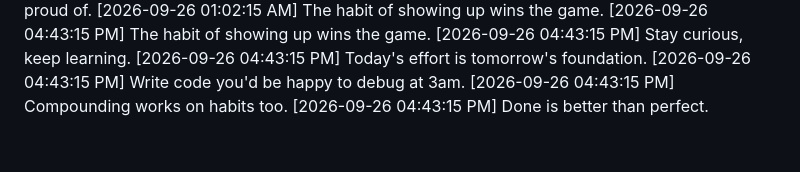
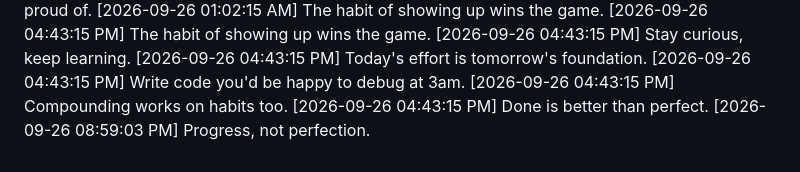
Before and after one commit to Niranjan266/green-squares-bot, a Markdown page: progress.md, the part around the change. Rendered like a GitHub page.

Commit message:
🌱 Growing the streak

```diff
--- a/progress.md
+++ b/progress.md
@@ -1050,3 +1050,4 @@
 [2026-09-26 04:43:15 PM] Write code you'd be happy to debug at 3am.
 [2026-09-26 04:43:15 PM] Compounding works on habits too.
 [2026-09-26 04:43:15 PM] Done is better than perfect.
+[2026-09-26 08:59:03 PM] Progress, not perfection.
```
